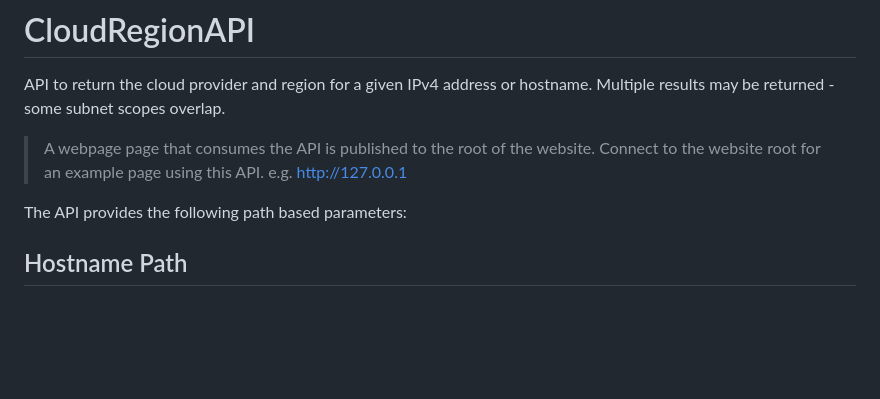
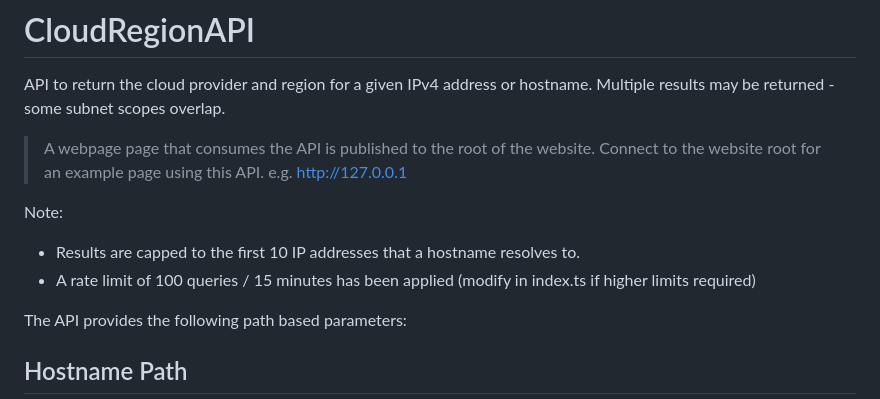
Before and after one commit to RobHolme/CloudRegionAPI, a Markdown page: README.md, the part around the change. Rendered like a GitHub page; blank space fills up the shorter version.

Commit message:
udpated with recent changes

```diff
--- a/README.md
+++ b/README.md
@@ -3,6 +3,9 @@ API to return the cloud provider and region for a given IPv4 address or hostname
 
 > A webpage page that consumes the API is published to the root of the website. Connect to the website root for an example page using this API. e.g. http://127.0.0.1
 
+Note:
+* Results are capped to the first 10 IP addresses that a hostname resolves to.
+* A rate limit of 100 queries / 15 minutes has been applied (modify in index.ts if higher limits required)
 
 The API provides the following path based parameters:
 
```
